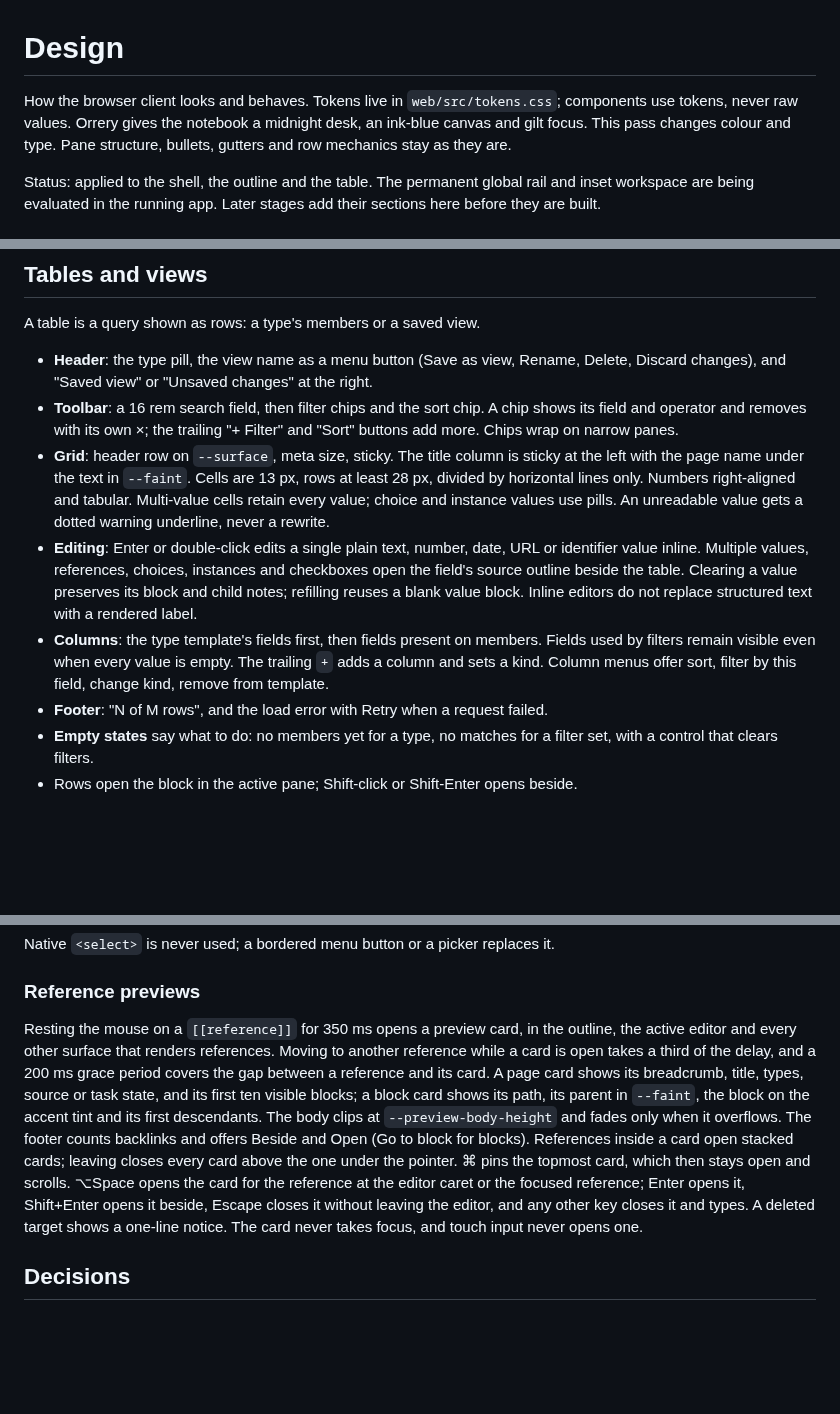
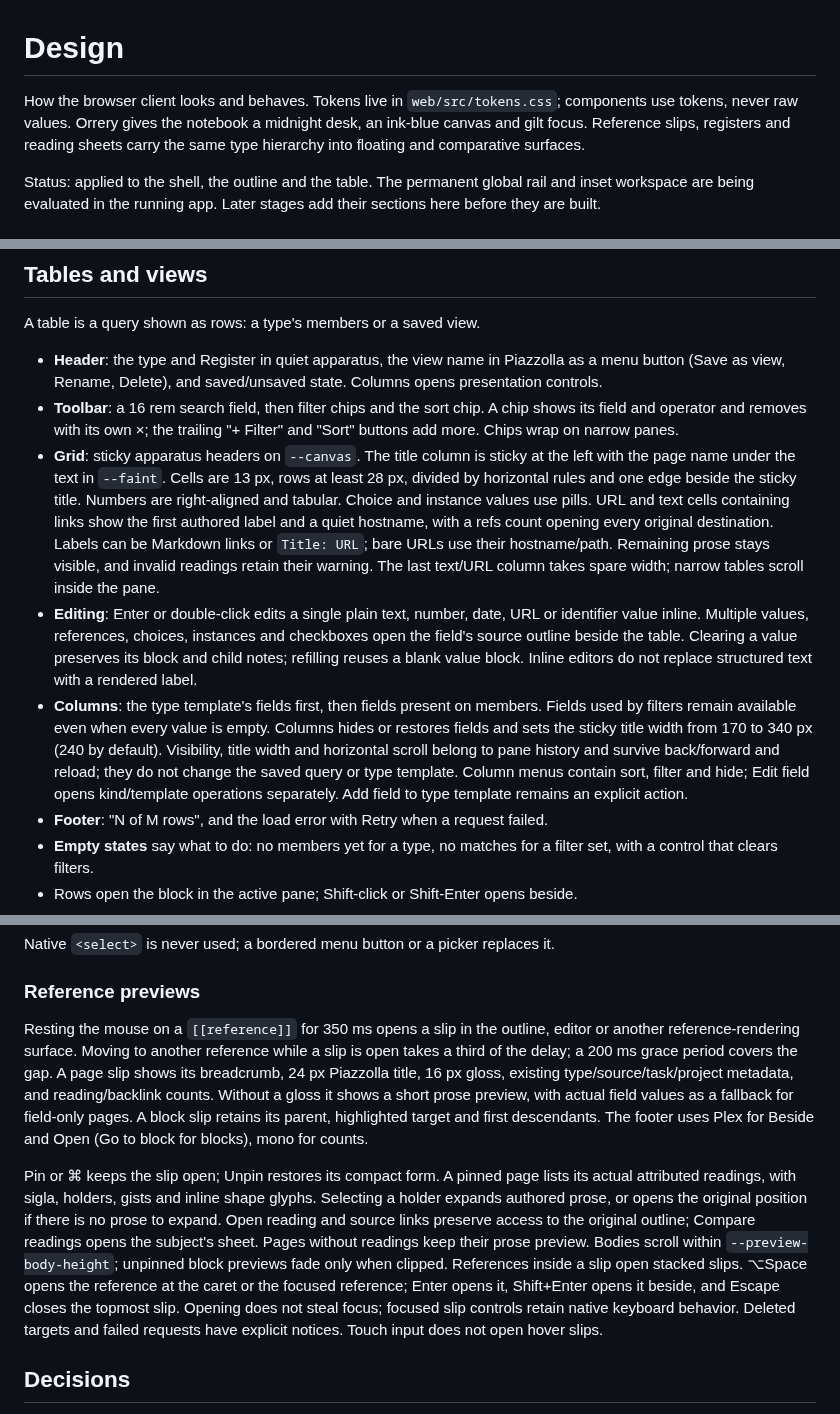
Before and after one commit to solforged/tessera, a Markdown page: docs/design.md, 3 parts joined by grey strips. Drawn GitHub-style; blank space fills up the shorter version.

```diff
--- a/docs/design.md
+++ b/docs/design.md
@@ -1,6 +1,6 @@
 # Design
 
-How the browser client looks and behaves. Tokens live in `web/src/tokens.css`; components use tokens, never raw values. Orrery gives the notebook a midnight desk, an ink-blue canvas and gilt focus. This pass changes colour and type. Pane structure, bullets, gutters and row mechanics stay as they are.
+How the browser client looks and behaves. Tokens live in `web/src/tokens.css`; components use tokens, never raw values. Orrery gives the notebook a midnight desk, an ink-blue canvas and gilt focus. Reference slips, registers and reading sheets carry the same type hierarchy into floating and comparative surfaces.
 
 Status: applied to the shell, the outline and the table. The permanent global rail and inset workspace are being evaluated in the running app. Later stages add their sections here before they are built.
 
@@ -166,11 +166,11 @@ Changing kind preserves value text and supports undo and redo from the index. Ed
 
 A table is a query shown as rows: a type's members or a saved view.
 
-- **Header**: the type pill, the view name as a menu button (Save as view, Rename, Delete, Discard changes), and "Saved view" or "Unsaved changes" at the right.
+- **Header**: the type and Register in quiet apparatus, the view name in Piazzolla as a menu button (Save as view, Rename, Delete), and saved/unsaved state. Columns opens presentation controls.
 - **Toolbar**: a 16 rem search field, then filter chips and the sort chip. A chip shows its field and operator and removes with its own ×; the trailing "+ Filter" and "Sort" buttons add more. Chips wrap on narrow panes.
-- **Grid**: header row on `--surface`, meta size, sticky. The title column is sticky at the left with the page name under the text in `--faint`. Cells are 13 px, rows at least 28 px, divided by horizontal lines only. Numbers right-aligned and tabular. Multi-value cells retain every value; choice and instance values use pills. An unreadable value gets a dotted warning underline, never a rewrite.
+- **Grid**: sticky apparatus headers on `--canvas`. The title column is sticky at the left with the page name under the text in `--faint`. Cells are 13 px, rows at least 28 px, divided by horizontal rules and one edge beside the sticky title. Numbers are right-aligned and tabular. Choice and instance values use pills. URL and text cells containing links show the first authored label and a quiet hostname, with a refs count opening every original destination. Labels can be Markdown links or `Title: URL`; bare URLs use their hostname/path. Remaining prose stays visible, and invalid readings retain their warning. The last text/URL column takes spare width; narrow tables scroll inside the pane.
 - **Editing**: Enter or double-click edits a single plain text, number, date, URL or identifier value inline. Multiple values, references, choices, instances and checkboxes open the field's source outline beside the table. Clearing a value preserves its block and child notes; refilling reuses a blank value block. Inline editors do not replace structured text with a rendered label.
-- **Columns**: the type template's fields first, then fields present on members. Fields used by filters remain visible even when every value is empty. The trailing `+` adds a column and sets a kind. Column menus offer sort, filter by this field, change kind, remove from template.
+- **Columns**: the type template's fields first, then fields present on members. Fields used by filters remain available even when every value is empty. Columns hides or restores fields and sets the sticky title width from 170 to 340 px (240 by default). Visibility, title width and horizontal scroll belong to pane history and survive back/forward and reload; they do not change the saved query or type template. Column menus contain sort, filter and hide; Edit field opens kind/template operations separately. Add field to type template remains an explicit action.
 - **Footer**: "N of M rows", and the load error with Retry when a request failed.
 - **Empty states** say what to do: no members yet for a type, no matches for a filter set, with a control that clears filters.
 - Rows open the block in the active pane; Shift-click or Shift-Enter opens beside.
@@ -289,7 +289,9 @@ Native `<select>` is never used; a bordered menu button or a picker replaces it.
 
 ### Reference previews
 
-Resting the mouse on a `[[reference]]` for 350 ms opens a preview card, in the outline, the active editor and every other surface that renders references. Moving to another reference while a card is open takes a third of the delay, and a 200 ms grace period covers the gap between a reference and its card. A page card shows its breadcrumb, title, types, source or task state, and its first ten visible blocks; a block card shows its path, its parent in `--faint`, the block on the accent tint and its first descendants. The body clips at `--preview-body-height` and fades only when it overflows. The footer counts backlinks and offers Beside and Open (Go to block for blocks). References inside a card open stacked cards; leaving closes every card above the one under the pointer. ⌘ pins the topmost card, which then stays open and scrolls. ⌥Space opens the card for the reference at the editor caret or the focused reference; Enter opens it, Shift+Enter opens it beside, Escape closes it without leaving the editor, and any other key closes it and types. A deleted target shows a one-line notice. The card never takes focus, and touch input never opens one.
+Resting the mouse on a `[[reference]]` for 350 ms opens a slip in the outline, editor or another reference-rendering surface. Moving to another reference while a slip is open takes a third of the delay; a 200 ms grace period covers the gap. A page slip shows its breadcrumb, 24 px Piazzolla title, 16 px gloss, existing type/source/task/project metadata, and reading/backlink counts. Without a gloss it shows a short prose preview, with actual field values as a fallback for field-only pages. A block slip retains its parent, highlighted target and first descendants. The footer uses Plex for Beside and Open (Go to block for blocks), mono for counts.
+
+Pin or ⌘ keeps the slip open; Unpin restores its compact form. A pinned page lists its actual attributed readings, with sigla, holders, gists and inline shape glyphs. Selecting a holder expands authored prose, or opens the original position if there is no prose to expand. Open reading and source links preserve access to the original outline; Compare readings opens the subject's sheet. Pages without readings keep their prose preview. Bodies scroll within `--preview-body-height`; unpinned block previews fade only when clipped. References inside a slip open stacked slips. ⌥Space opens the reference at the caret or the focused reference; Enter opens it, Shift+Enter opens it beside, and Escape closes the topmost slip. Opening does not steal focus; focused slip controls retain native keyboard behavior. Deleted targets and failed requests have explicit notices. Touch input does not open hover slips.
 
 ## Decisions
 
```
Also changed, not shown: other parts of docs/design.md (+2 -2 lines), README.md (+2 -2 lines), docs/images/compare.png, 11 other files.
